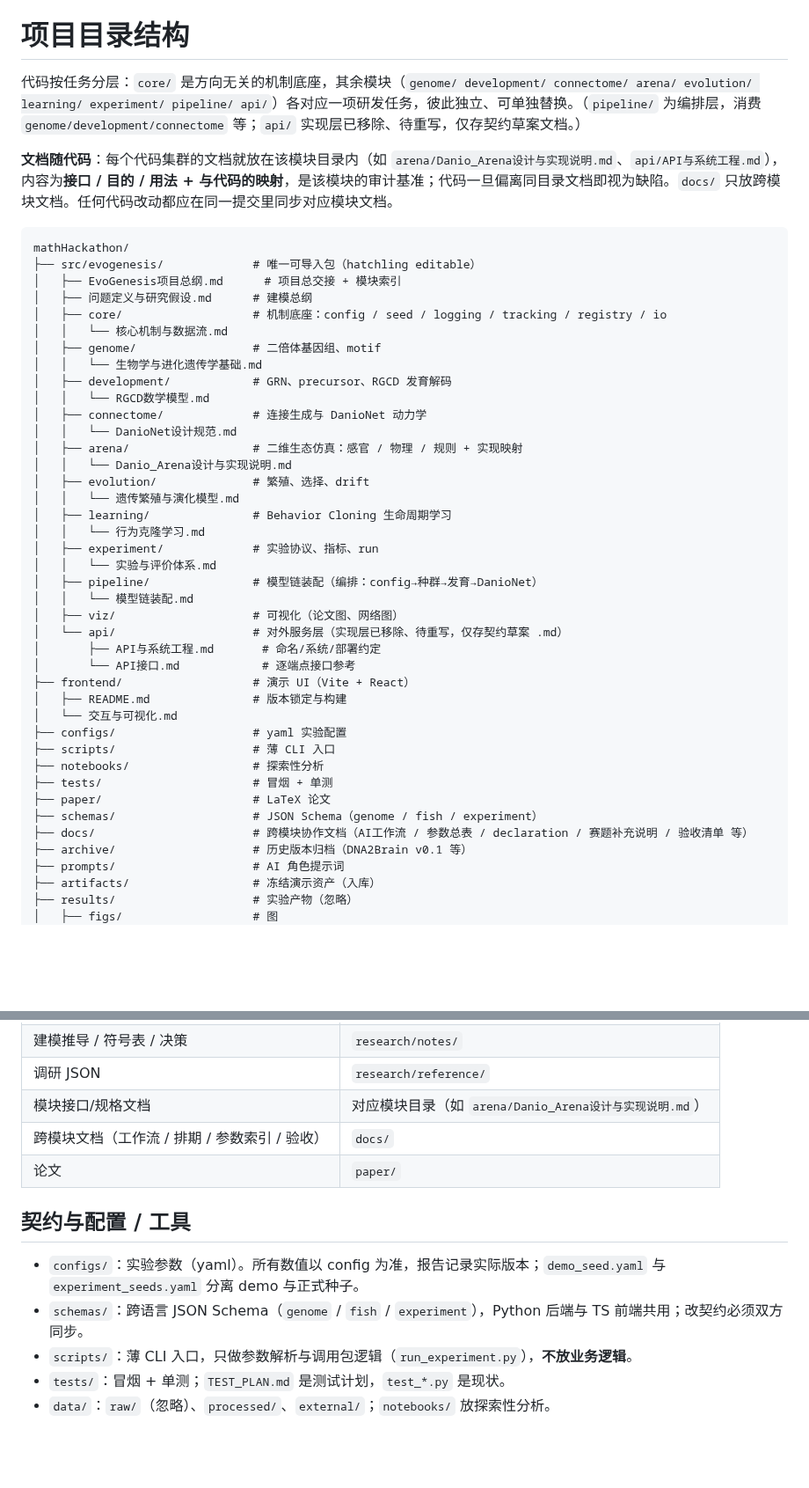
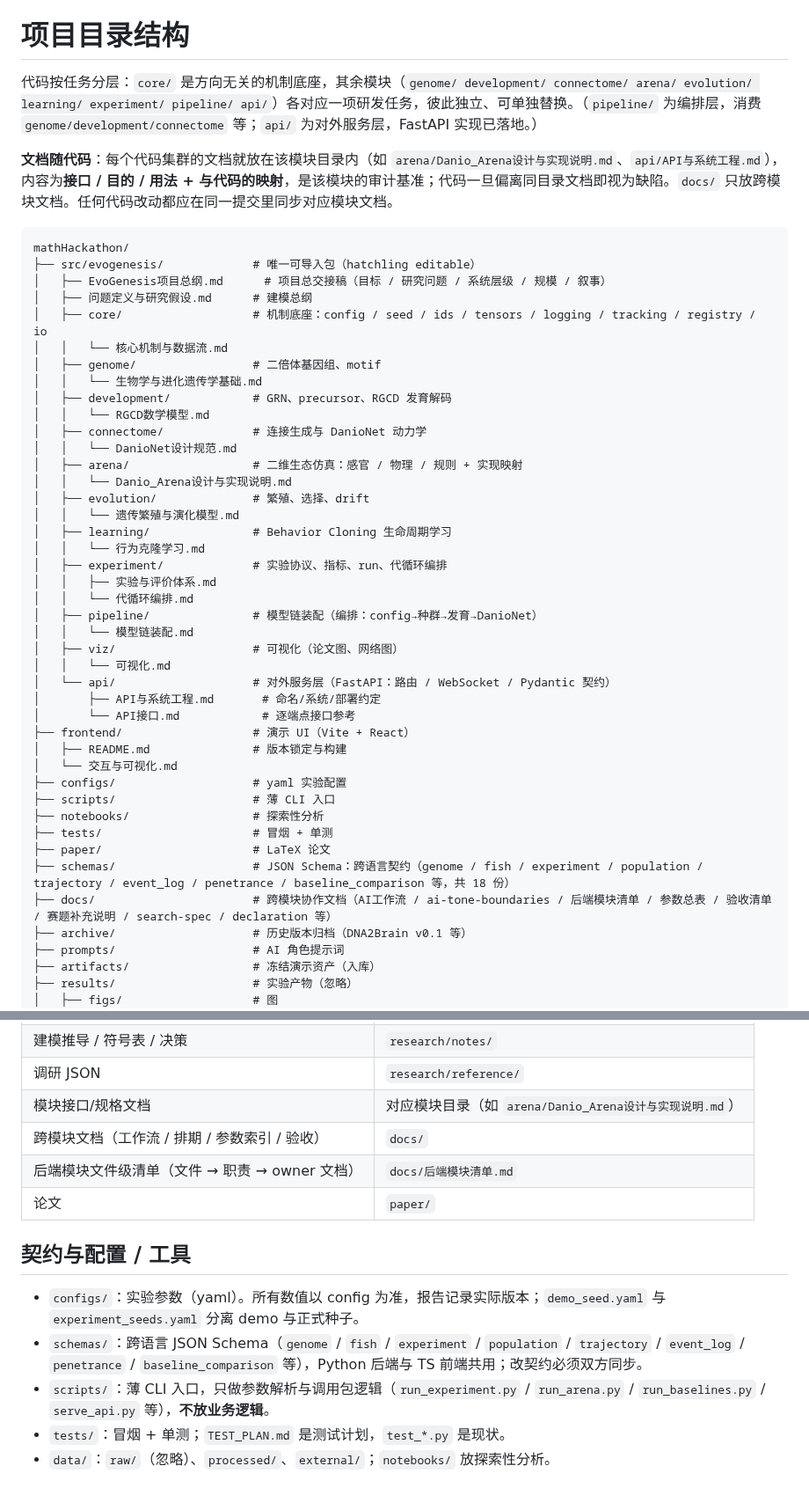
Before and after one commit to 54cwh/mathHackathon, a Markdown page: AGENTS.md, 2 parts joined by grey strips. Shown at 88% size. GitHub-like rendering; blank space fills up the shorter version.

````diff
--- a/AGENTS.md
+++ b/AGENTS.md
@@ -11,16 +11,16 @@
 
 # 项目目录结构
 
-代码按任务分层：`core/` 是方向无关的机制底座，其余模块（`genome/ development/ connectome/ arena/ evolution/ learning/ experiment/ pipeline/ api/`）各对应一项研发任务，彼此独立、可单独替换。（`pipeline/` 为编排层，消费 `genome/development/connectome` 等；`api/` 实现层已移除、待重写，仅存契约草案文档。）
+代码按任务分层：`core/` 是方向无关的机制底座，其余模块（`genome/ development/ connectome/ arena/ evolution/ learning/ experiment/ pipeline/ api/`）各对应一项研发任务，彼此独立、可单独替换。（`pipeline/` 为编排层，消费 `genome/development/connectome` 等；`api/` 为对外服务层，FastAPI 实现已落地。）
 
 **文档随代码**：每个代码集群的文档就放在该模块目录内（如 `arena/Danio_Arena设计与实现说明.md`、`api/API与系统工程.md`），内容为**接口 / 目的 / 用法 + 与代码的映射**，是该模块的审计基准；代码一旦偏离同目录文档即视为缺陷。`docs/` 只放跨模块文档。任何代码改动都应在同一提交里同步对应模块文档。
 
 ```text
 mathHackathon/
 ├── src/evogenesis/             # 唯一可导入包（hatchling editable）
-│   ├── EvoGenesis项目总纲.md      # 项目总交接 + 模块索引
+│   ├── EvoGenesis项目总纲.md      # 项目总交接稿（目标 / 研究问题 / 系统层级 / 规模 / 叙事）
 │   ├── 问题定义与研究假设.md      # 建模总纲
-│   ├── core/                   # 机制底座：config / seed / logging / tracking / registry / io
+│   ├── core/                   # 机制底座：config / seed / ids / tensors / logging / tracking / registry / io
 │   │   └── 核心机制与数据流.md
 │   ├── genome/                 # 二倍体基因组、motif
 │   │   └── 生物学与进化遗传学基础.md
@@ -34,12 +34,14 @@ mathHackathon/
 │   │   └── 遗传繁殖与演化模型.md
 │   ├── learning/               # Behavior Cloning 生命周期学习
 │   │   └── 行为克隆学习.md
-│   ├── experiment/             # 实验协议、指标、run
-│   │   └── 实验与评价体系.md
+│   ├── experiment/             # 实验协议、指标、run、代循环编排
+│   │   ├── 实验与评价体系.md
+│   │   └── 代循环编排.md
 │   ├── pipeline/               # 模型链装配（编排：config→种群→发育→DanioNet）
 │   │   └── 模型链装配.md
 │   ├── viz/                    # 可视化（论文图、网络图）
-│   └── api/                    # 对外服务层（实现层已移除、待重写，仅存契约草案 .md）
+│   │   └── 可视化.md
+│   └── api/                    # 对外服务层（FastAPI：路由 / WebSocket / Pydantic 契约）
 │       ├── API与系统工程.md       # 命名/系统/部署约定
 │       └── API接口.md            # 逐端点接口参考
 ├── frontend/                   # 演示 UI（Vite + React）
@@ -50,8 +52,8 @@ mathHackathon/
 ├── notebooks/                  # 探索性分析
 ├── tests/                      # 冒烟 + 单测
 ├── paper/                      # LaTeX 论文
-├── schemas/                    # JSON Schema（genome / fish / experiment）
-├── docs/                       # 跨模块协作文档（AI工作流 / 参数总表 / declaration / 赛题补充说明 / 验收清单 等）
+├── schemas/                    # JSON Schema：跨语言契约（genome / fish / experiment / population / trajectory / event_log / penetrance / baseline_comparison 等，共 18 份）
+├── docs/                       # 跨模块协作文档（AI工作流 / ai-tone-boundaries / 后端模块清单 / 参数总表 / 验收清单 / 赛题补充说明 / search-spec / declaration 等）
 ├── archive/                    # 历史版本归档（DNA2Brain v0.1 等）
 ├── prompts/                    # AI 角色提示词
 ├── artifacts/                  # 冻结演示资产（入库）
@@ -102,13 +104,14 @@ mathHackathon/
 | 调研 JSON | `research/reference/` |
 | 模块接口/规格文档 | 对应模块目录（如 `arena/Danio_Arena设计与实现说明.md`） |
 | 跨模块文档（工作流 / 排期 / 参数索引 / 验收） | `docs/` |
+| 后端模块文件级清单（文件 → 职责 → owner 文档） | `docs/后端模块清单.md` |
 | 论文 | `paper/` |
 
 ## 契约与配置 / 工具
 
 - `configs/`：实验参数（yaml）。所有数值以 config 为准，报告记录实际版本；`demo_seed.yaml` 与 `experiment_seeds.yaml` 分离 demo 与正式种子。
-- `schemas/`：跨语言 JSON Schema（`genome` / `fish` / `experiment`），Python 后端与 TS 前端共用；改契约必须双方同步。
-- `scripts/`：薄 CLI 入口，只做参数解析与调用包逻辑（`run_experiment.py`），**不放业务逻辑**。
+- `schemas/`：跨语言 JSON Schema（`genome` / `fish` / `experiment` / `population` / `trajectory` / `event_log` / `penetrance` / `baseline_comparison` 等），Python 后端与 TS 前端共用；改契约必须双方同步。
+- `scripts/`：薄 CLI 入口，只做参数解析与调用包逻辑（`run_experiment.py` / `run_arena.py` / `run_baselines.py` / `serve_api.py` 等），**不放业务逻辑**。
 - `tests/`：冒烟 + 单测；`TEST_PLAN.md` 是测试计划，`test_*.py` 是现状。
 - `data/`：`raw/`（忽略）、`processed/`、`external/`；`notebooks/` 放探索性分析。
 
````
Also changed, not shown: other parts of AGENTS.md (+9 -7 lines), docs/后端模块清单.md (added, +183 -0 lines).
